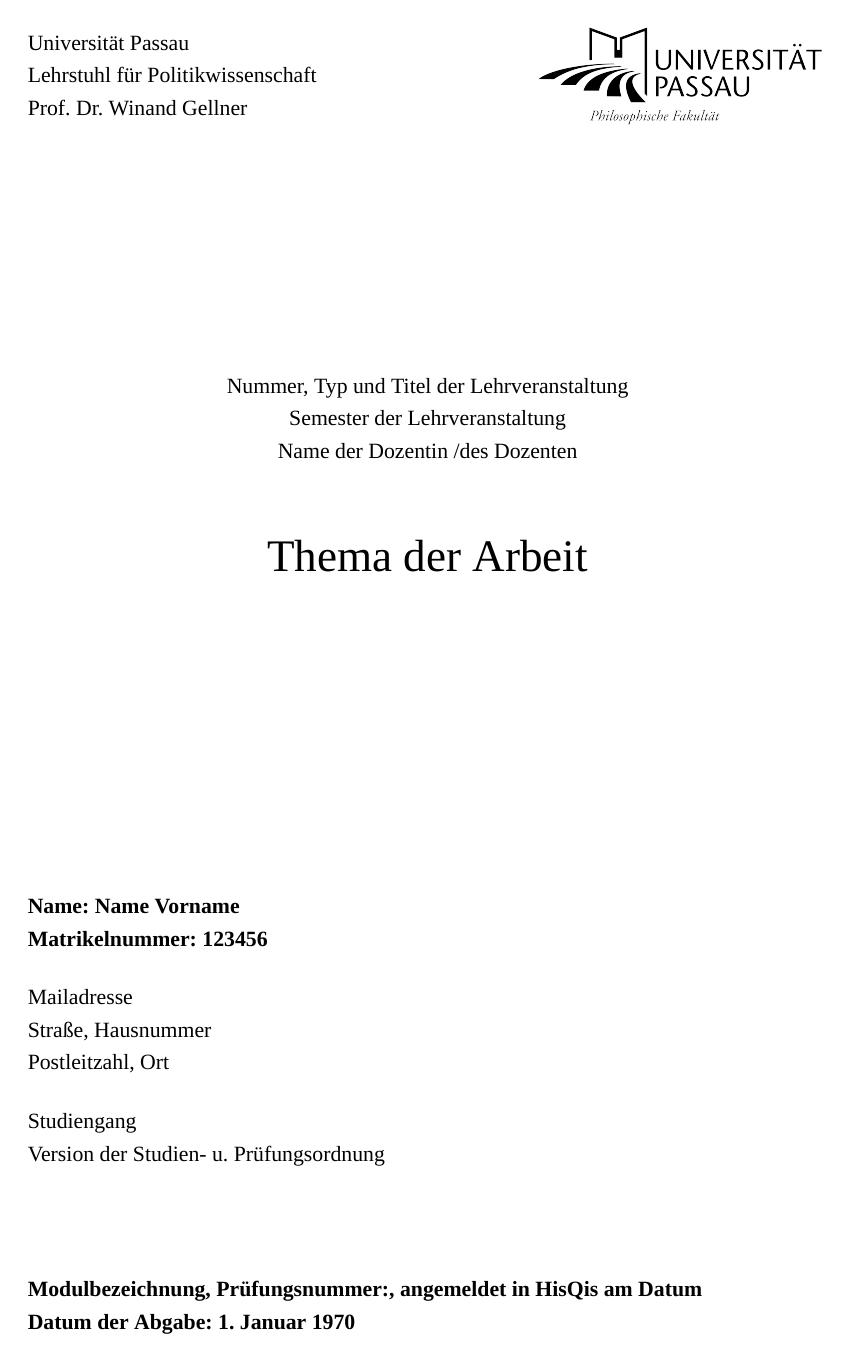
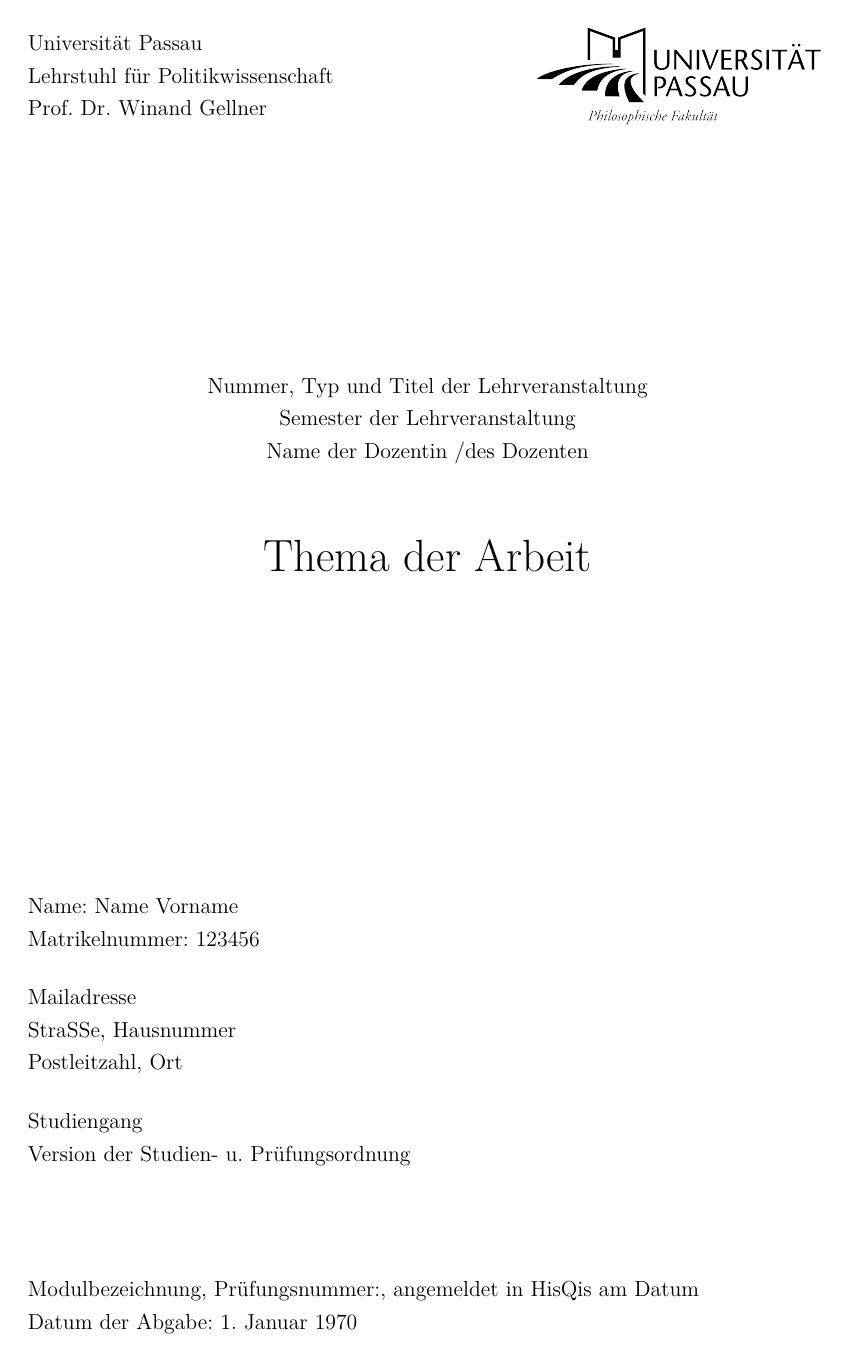
Before and after one commit to hanneshier/Uni-Passau-Latex-Template, a LaTeX document (Hausarbeit.tex, which reads Hausarbeit.cls): page 1 of 6. Compiled offline with XeLaTeX; a missing font is replaced by an installed copy or a similar font.

Commit message:
Alternative Fonts

```diff
--- a/Hausarbeit.cls
+++ b/Hausarbeit.cls
@@ -17,40 +17,57 @@
 % Lorem ipsum
 \usepackage{blindtext}
 
-% Kein Einrücken sondern abstand
+% Use Paragraph spacing indentation
 \setlength{\parindent}{0pt}
 \setlength{\parskip}{1em}
-% Für kompakte aufzählungen mit compactenum
+% Use compact lists with compactenum
 \usepackage{paralist}
 
-% Hurenkind und Schusterjunge verhindern
+% Avoid Orphans and Widows
 \clubpenalty=10000
 \widowpenalty=10000
 \displaywidowpenalty=10000
 
-% overfull \hbox vermeiden
+% avoid overfull \hbox
 \setlength{\emergencystretch}{1em}
 
-% Satz
-
-% Vorgaben Lehrstuhl für Politikwissenschaft
+% Typography
+% Guidelines Lehrstuhl für Politikwissenschaft
 % https://www.phil.uni-passau.de/fileadmin/dokumente/fakultaeten/phil/lehrstuehle/gellner/Hinweise_Hausarbeit_Lehrstuhl_Gellner_Stand_10-2019.pdf
 
-% Abstände
+% Margins
 \usepackage[left=3cm,right=2.5cm,top=2cm,bottom=2cm]{geometry}
 
-% Zeilenabstand eineinhalb
+% Line Spacing
 \usepackage[onehalfspacing]{setspace}
+
+% Fonts
+% Uncomment the following line to use a Times New Roman Alternative
+% \usepackage{times}
+
+% Uncomment the following two lines to use an Arial Alternative
+% \usepackage{times}
+% \renewcommand{\familydefault}{\sfdefault}
+
+% Uncomment one of the two following lines to use a Calibri Alternative
+% \usepackage[sfdefault]{carlito}
+\usepackage[sfdefault]{roboto}
+
+\usepackage[T1]{fontenc}
+
+% Alternatively, you can load ttf fonts from the /fonts folder
+% IMPORTANT: you need to use lualatex to compile the document
+% You might want to disable \usepackage[T1]{fontenc} above
 
 % Font (times_new_roman/arial/calibri)
 % (https://tex.stackexchange.com/questions/96993/how-to-use-the-calibri-font)
-\usepackage{fontspec}
-\setmainfont[Path=./fonts/calibri/,
-    BoldItalicFont=bold_italic.ttf,
-    BoldFont      =bold.ttf,
-    ItalicFont    =italic.ttf]{regular.ttf}
+% \usepackage{fontspec}
+% \setmainfont[Path=./fonts/calibri/,
+%     BoldItalicFont=bold_italic.ttf,
+%     BoldFont      =bold.ttf,
+%     ItalicFont    =italic.ttf]{regular.ttf}
 
-% Setenzahl rechts
+% Page numbers right side
 % (https://tex.stackexchange.com/questions/153167/how-to-set-page-number-at-right-footer)
 \usepackage{fancyhdr}
 \pagestyle{fancy}
@@ -59,10 +76,7 @@
 \renewcommand{\headrulewidth}{0pt}
 \fancyfoot[R]{\thepage}
 
-% Fußnoten immer unten auf der Seite
-\usepackage[bottom]{footmisc}
-
-% Titelseite
+% Title Page
 \usepackage[export]{adjustbox}
 \newcommand{\lehrstuhl}[3]{
     \noindent\begin{minipage}{0.5\linewidth}
```
Also changed, not shown: chapters/TestChapter.tex (+2 -2 lines), Hausarbeit.pdf, README.md.
